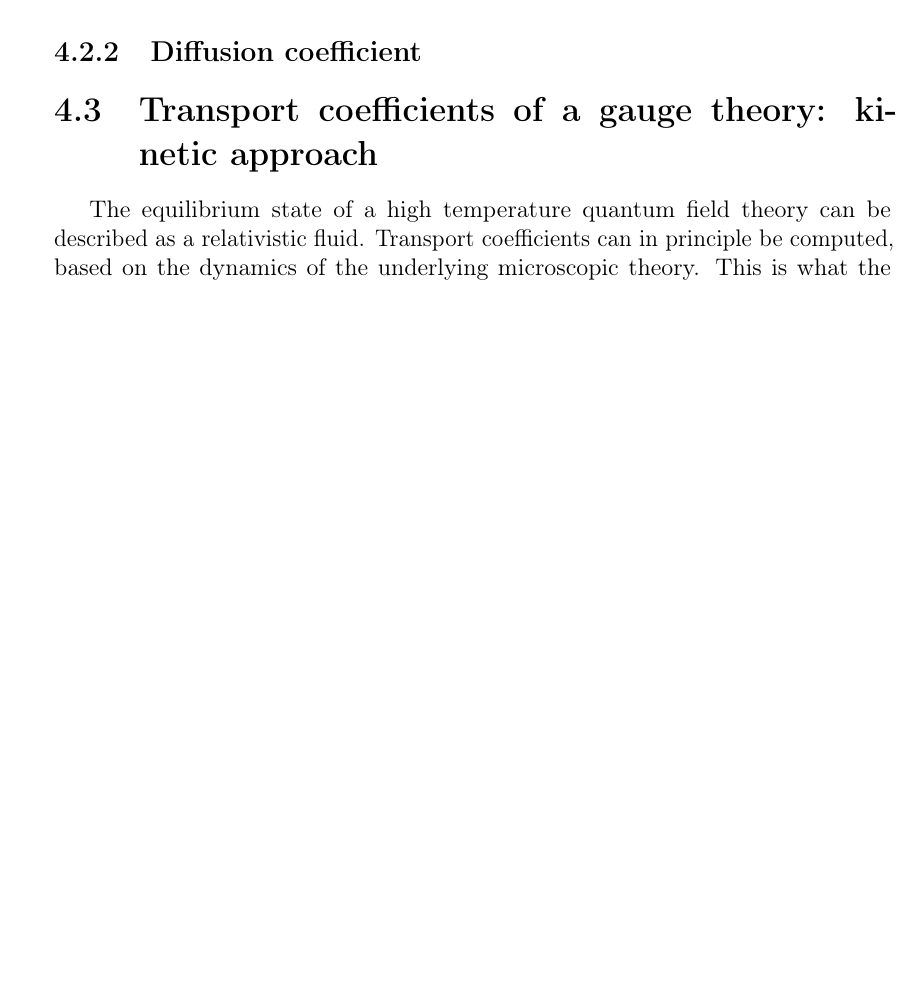
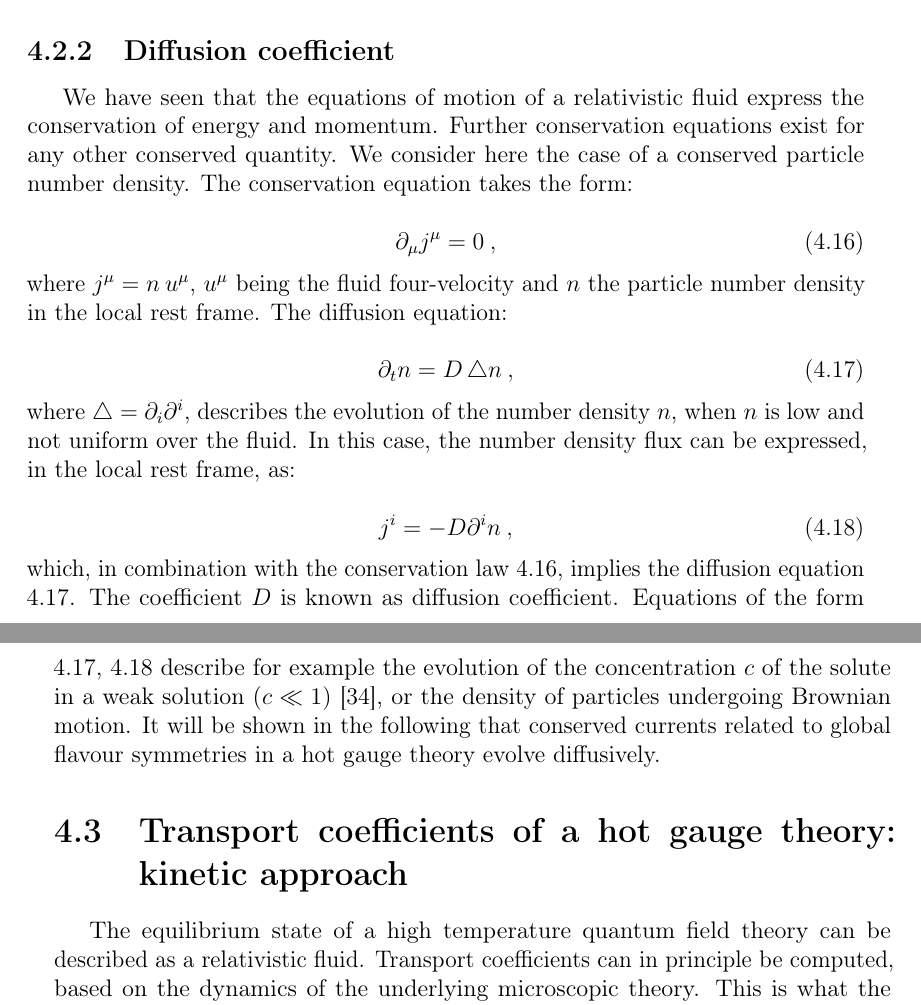
Before and after one commit to atoniato/Thesis, a LaTeX thesis (PhD_thesis.tex, which reads Chapters/Transport_coefficients.tex): part of page 48 of 65 before the commit and two parts of pages 49 and 50 of 65 after it, the two joined at a grey line, cut so that both start at the same text, the shorter picture padded with empty space. The pictures show the PDF file PhD_thesis.pdf that the author committed with the source.

Commit message:
Added a piece of chapter 4.

```diff
--- a/Chapters/Transport_coefficients.tex
+++ b/Chapters/Transport_coefficients.tex
@@ -105,4 +105,15 @@ where the coefficient $\eta$ is the shear viscosity and $\zeta$ the bulk viscosi
 and Euler's equation is substituted by the Navier-Stokes equation, obtained by inserting \ref{Navier-Stokes} in \ref{Euler}.
 
 
-A fluid with relativistic flow velocity, or having microscopic components moving at relativistic speed, is described by relativistic fluid equations.
+Relativistic fluid equations describe a fluid whose flow velocity is relativistic, or whose microscopical components move at relativistic speed. In order to derive them, we introduce the energy-momentum tensor $T^{\mu\nu}$ of the relativistic fluid. The component $T^{00}$ is the fluid energy density, $T^{i0} = T^{0i}$ is the momentum component density (equal to the energy flux density), and $T^{ij}$ the momentum flux density, analogue to the non-relativistic $\Pi_{ij}$. The equations of motion
+
+\begin{equation}
+\partial_{\mu} T^{\mu\nu} = 0
+\end{equation}
+%
+express the conservation of energy and momentum in the fluid.
+We start by defining $T^{\mu\nu}$ for an ideal fluid in the local rest frame. In the local rest frame, the momentum density is zero ($T^{0i} = 0$), and the force exerted by the fluid on some surface is the same in all directions, and always perpendicular to the surface. The $i$-th component of the force exerted on an infinitesimal surface $\mathrm{d} \hat \Sigma = \abs{\mathrm{d}\Sigma} \: \hat n$ is given by:  $T^{ij} \mathrm{d} \hat \Sigma^j $, where $\hat n$ is the normal to the surface. It follows from the above argument that $T^{ij} \mathrm{d} \hat \Sigma^j = p \: \mathrm{d} \hat \Sigma^i $, and therefore $T^{ij} = \delta^{ij} p$. Consequently, in the local rest frame:
+
+
+ \begin{equation}
+ (T^{\mu\nu}) =
@@ -109,10 +126,54 @@ A fluid with relativistic flow velocity, or having microscopic components moving
+ \label{T_rest_frame}
+ \end{equation}
+ %
+ where $e$ is the energy density and $p$ the pressure.
+ This expression can be generalised to a generic reference frame by introducing the fluid four-velocity $u^{\mu}$, which in the local rest frame is given by $u^0 =1$, $u^i =0$, and in a frame in which the fluid element moves with velocity $\vec v$ by $u^0 = 1/\sqrt{1-v^2}$, $u^i = v^i/\sqrt{1-v^2}$. In a generic frame, $T^{\mu\nu}$ is expressed as:
+
+ \begin{equation}
+ T^{\mu\nu} = (e+p) u^{\mu} u^{\nu} - p \: \eta^{\mu\nu} \: ,
+ \label{Tmunu}
+ \end{equation}
+ %
+ where $\eta_{\mu\nu}$ is Minkowski metric. Equation \ref{T_rest_frame} is recovered by fixing $u^0 =1$, $u^i =0$.
+In the presence of internal friction, further terms must be added to the energy momentum tensor \ref{Tmunu}. In the local rest frame, the spatial components of the energy momentum tensor of a viscous relativistic fluid are given by:
+
+\begin{equation}
+T_{ij} = p \delta_{ij} - \eta \biggl( \partial_i u_j +\partial_j u_i - \frac{2}{3} \delta_{ij} \partial_k u_k \biggr) - \zeta \delta_{ij} \partial_k u_k \: ,
+\label{viscosity_def}
+\end{equation}
+%
+which reduce to \ref{Navier-Stokes} in the non-relativistic limit $\abs{v} \ll 1$. Equation \ref{viscosity_def} may be regarded as the definition of the shear and bulk viscosities of a relativistic fluid.
 
  \subsection{Diffusion coefficient}
+
+We have seen that the equations of motion of a relativistic fluid express the conservation of energy and momentum. Further conservation equations exist for any other conserved quantity. We consider here the case of a conserved particle number density. The conservation equation takes the form:
+
+ \begin{equation}
+ \partial_{\mu} j^{\mu} = 0 \: ,
+ \label{cons_density}
+ \end{equation}
+ %
+ where $j^{\mu} = n \: u^{\mu}$, $u^{\mu}$ being the fluid four-velocity and $n$ the particle number density in the local rest frame.
+ The diffusion equation:
+
+ \begin{equation}
+ \partial_t n = D \Laplace n \: ,
+ \label{diffusion_eq}
+ \end{equation}
+ %
+ where $\Laplace = \partial_i \partial^i$, describes the evolution of the number density $n$, when $n$ is low and not uniform over the fluid. In this case, the number density flux can be expressed, in the local rest frame, as:
+
+\begin{equation}
+j^i = - D \partial^i n \: ,
+\label{diffusion_current}
+\end{equation}
+%
+which, in combination with the conservation law \ref{cons_density}, implies the diffusion equation \ref{diffusion_eq}. The coefficient $D$ is known as diffusion coefficient. Equations of the form \ref{diffusion_eq}, \ref{diffusion_current} describe for example the evolution of the concentration $c$ of the solute in a weak solution ($c \ll 1$) \cite{landau2013fluid}, or the density of particles undergoing Brownian motion. It will be shown in the following that conserved currents related to global flavour symmetries in a hot gauge theory evolve diffusively.
 
 
 %%%%%%%%%%%%%%%%%%%%%%%%%%%%%%%%%%%%%%%%%%%%%%%%%%%%%%
 
-\section{Transport coefficients of a gauge theory: kinetic approach}
+\section{Transport coefficients of a hot gauge theory: kinetic approach}
 
 The equilibrium state of a high temperature quantum field theory can be described as a relativistic fluid. Transport coefficients can in principle be computed, based on the dynamics of the underlying microscopic theory.
 This is what the authors of \cite{Arnold:2000dr,Arnold:2003zc} did in the case of a weakly coupled , high temperature gauge theory, both in a leading-log approximation \cite{Arnold:2000dr} and in a full leading order treatment \cite{Arnold:2003zc}.
```
Also changed, not shown: PhD_thesis.tex (+2 -0 lines), PhD_thesis.pdf, Chapters/Transport_coefficients.tex (14 more changed lines).
